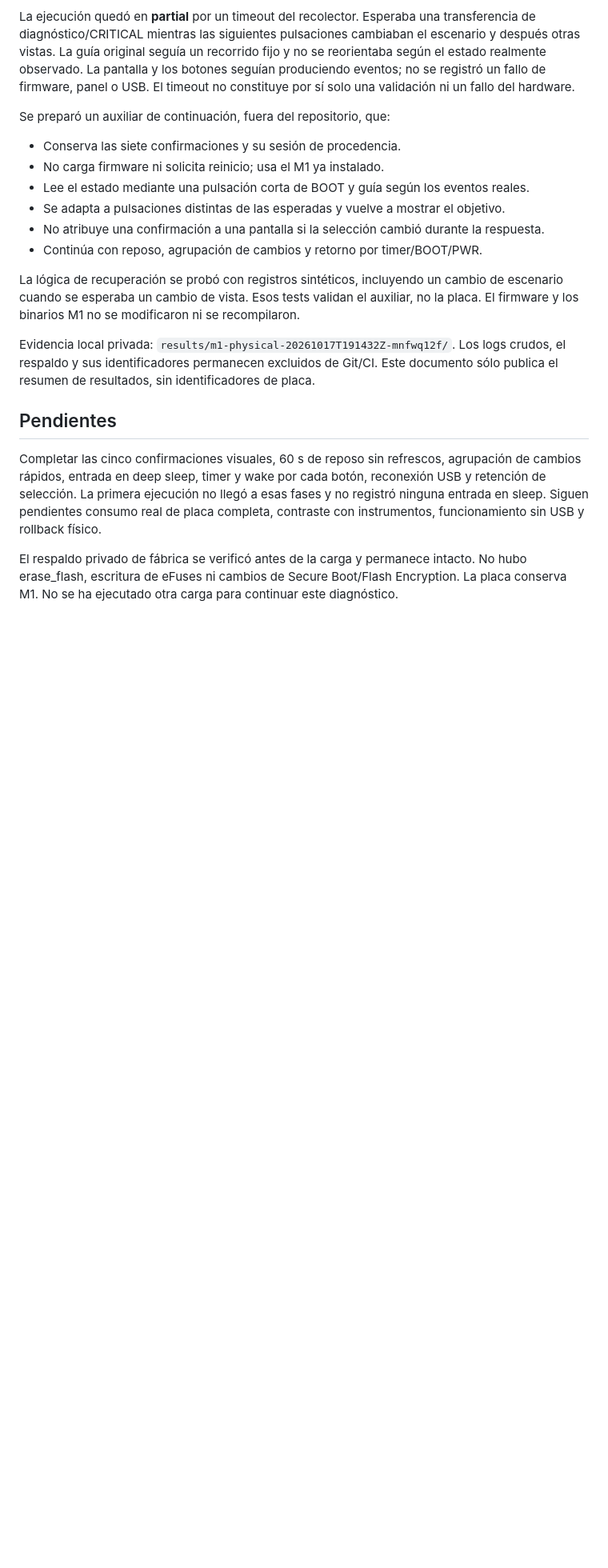
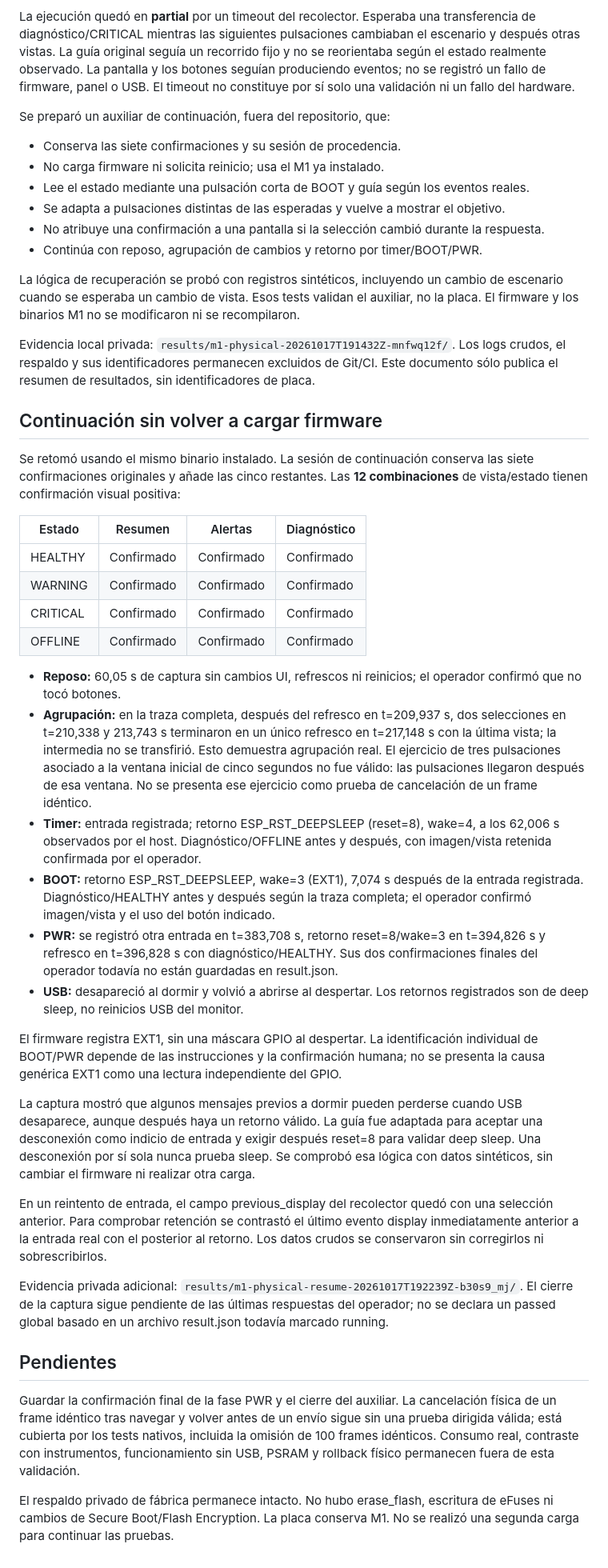
Before and after one commit to jnbntc/infrabadge, a Markdown page: docs/M1-PHYSICAL-RESULTS.md, the part around one of its changes. Shown at 80% size. Rendered like a GitHub page; blank space fills up the shorter version.

Commit message:
docs: record all M1 screens, idle and observed deep sleep returns

```diff
--- a/docs/M1-PHYSICAL-RESULTS.md
+++ b/docs/M1-PHYSICAL-RESULTS.md
@@ -53,14 +53,67 @@ Evidencia local privada: `results/m1-physical-20261017T191432Z-mnfwq12f/`.
 Los logs crudos, el respaldo y sus identificadores permanecen excluidos de Git/CI.
 Este documento sólo publica el resumen de resultados, sin identificadores de placa.
 
+## Continuación sin volver a cargar firmware
+
+Se retomó usando el mismo binario instalado. La sesión de continuación conserva
+las siete confirmaciones originales y añade las cinco restantes. Las **12
+combinaciones** de vista/estado tienen confirmación visual positiva:
+
+| Estado | Resumen | Alertas | Diagnóstico |
+| --- | --- | --- | --- |
+| HEALTHY | Confirmado | Confirmado | Confirmado |
+| WARNING | Confirmado | Confirmado | Confirmado |
+| CRITICAL | Confirmado | Confirmado | Confirmado |
+| OFFLINE | Confirmado | Confirmado | Confirmado |
+
+- **Reposo:** 60,05 s de captura sin cambios UI, refrescos ni reinicios; el operador
+  confirmó que no tocó botones.
+- **Agrupación:** en la traza completa, después del refresco en t=209,937 s,
+  dos selecciones en t=210,338 y 213,743 s terminaron en un único refresco en
+  t=217,148 s con la última vista; la intermedia no se transfirió. Esto demuestra
+  agrupación real. El ejercicio de tres pulsaciones asociado a la ventana inicial
+  de cinco segundos no fue válido: las pulsaciones llegaron después de esa ventana.
+  No se presenta ese ejercicio como prueba de cancelación de un frame idéntico.
+- **Timer:** entrada registrada; retorno ESP_RST_DEEPSLEEP (reset=8), wake=4,
+  a los 62,006 s observados por el host. Diagnóstico/OFFLINE antes y después,
+  con imagen/vista retenida confirmada por el operador.
+- **BOOT:** retorno ESP_RST_DEEPSLEEP, wake=3 (EXT1), 7,074 s después de la
+  entrada registrada. Diagnóstico/HEALTHY antes y después según la traza completa;
+  el operador confirmó imagen/vista y el uso del botón indicado.
+- **PWR:** se registró otra entrada en t=383,708 s, retorno reset=8/wake=3
+  en t=394,826 s y refresco en t=396,828 s con diagnóstico/HEALTHY. Sus dos
+  confirmaciones finales del operador todavía no están guardadas en result.json.
+- **USB:** desapareció al dormir y volvió a abrirse al despertar. Los retornos
+  registrados son de deep sleep, no reinicios USB del monitor.
+
+El firmware registra EXT1, sin una máscara GPIO al despertar. La identificación
+individual de BOOT/PWR depende de las instrucciones y la confirmación humana; no
+se presenta la causa genérica EXT1 como una lectura independiente del GPIO.
+
+La captura mostró que algunos mensajes previos a dormir pueden perderse cuando
+USB desaparece, aunque después haya un retorno válido. La guía fue adaptada para
+aceptar una desconexión como indicio de entrada y exigir después reset=8 para
+validar deep sleep. Una desconexión por sí sola nunca prueba sleep. Se comprobó
+esa lógica con datos sintéticos, sin cambiar el firmware ni realizar otra carga.
+
+En un reintento de entrada, el campo previous_display del recolector quedó con una
+selección anterior. Para comprobar retención se contrastó el último evento display
+inmediatamente anterior a la entrada real con el posterior al retorno. Los datos
+crudos se conservaron sin corregirlos ni sobrescribirlos.
+
+Evidencia privada adicional:
+`results/m1-physical-resume-20261017T192239Z-b30s9_mj/`. El cierre de la captura sigue
+pendiente de las últimas respuestas del operador; no se declara un passed global
+basado en un archivo result.json todavía marcado running.
+
 ## Pendientes
 
-Completar las cinco confirmaciones visuales, 60 s de reposo sin refrescos, agrupación
-de cambios rápidos, entrada en deep sleep, timer y wake por cada botón, reconexión
-USB y retención de selección. La primera ejecución no llegó a esas fases y no
-registró ninguna entrada en sleep. Siguen pendientes consumo real de placa completa,
-contraste con instrumentos, funcionamiento sin USB y rollback físico.
+Guardar la confirmación final de la fase PWR y el cierre del auxiliar. La cancelación
+física de un frame idéntico tras navegar y volver antes de un envío sigue sin una
+prueba dirigida válida; está cubierta por los tests nativos, incluida la omisión de
+100 frames idénticos. Consumo real, contraste con instrumentos, funcionamiento sin
+USB, PSRAM y rollback físico permanecen fuera de esta validación.
 
-El respaldo privado de fábrica se verificó antes de la carga y permanece intacto.
-No hubo erase_flash, escritura de eFuses ni cambios de Secure Boot/Flash Encryption.
-La placa conserva M1. No se ha ejecutado otra carga para continuar este diagnóstico.
+El respaldo privado de fábrica permanece intacto. No hubo erase_flash, escritura
+de eFuses ni cambios de Secure Boot/Flash Encryption. La placa conserva M1. No se
+realizó una segunda carga para continuar las pruebas.
```
Also changed, not shown: other parts of docs/M1-PHYSICAL-RESULTS.md (+1 -1 lines), README.md (+1 -1 lines), docs/M1-VALIDATION.md (+5 -3 lines).
